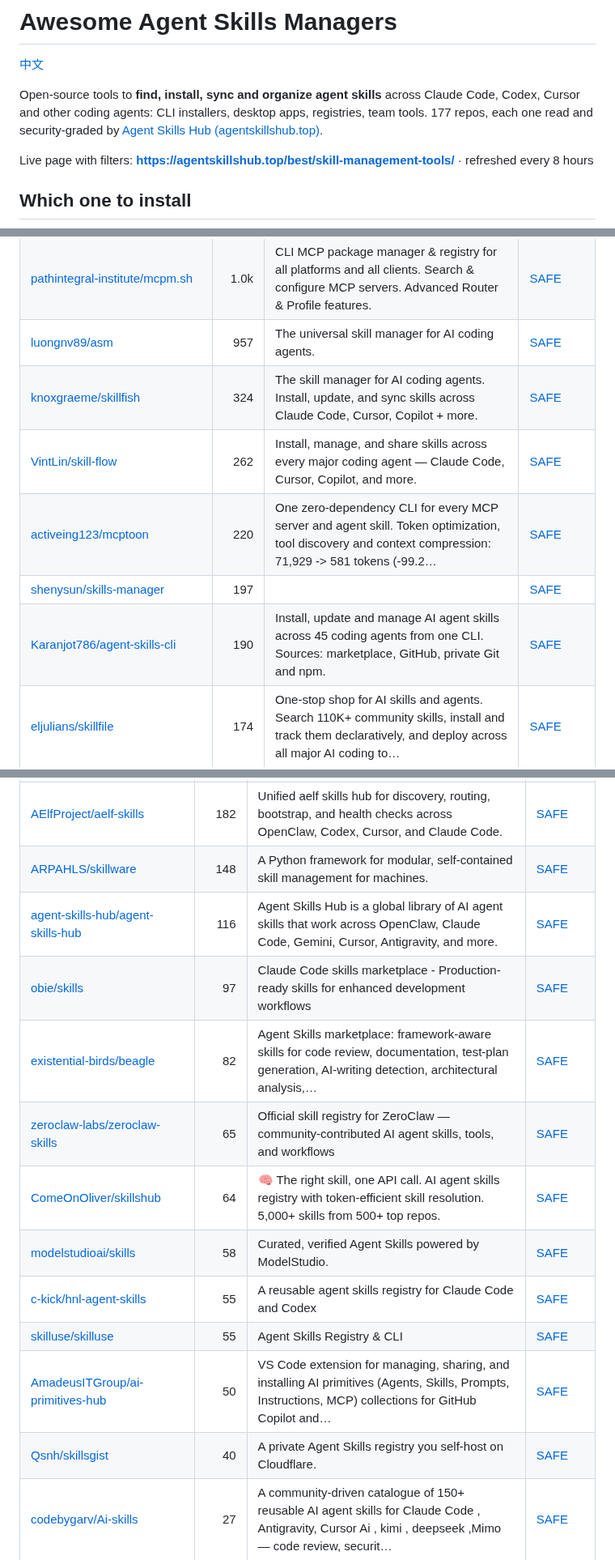
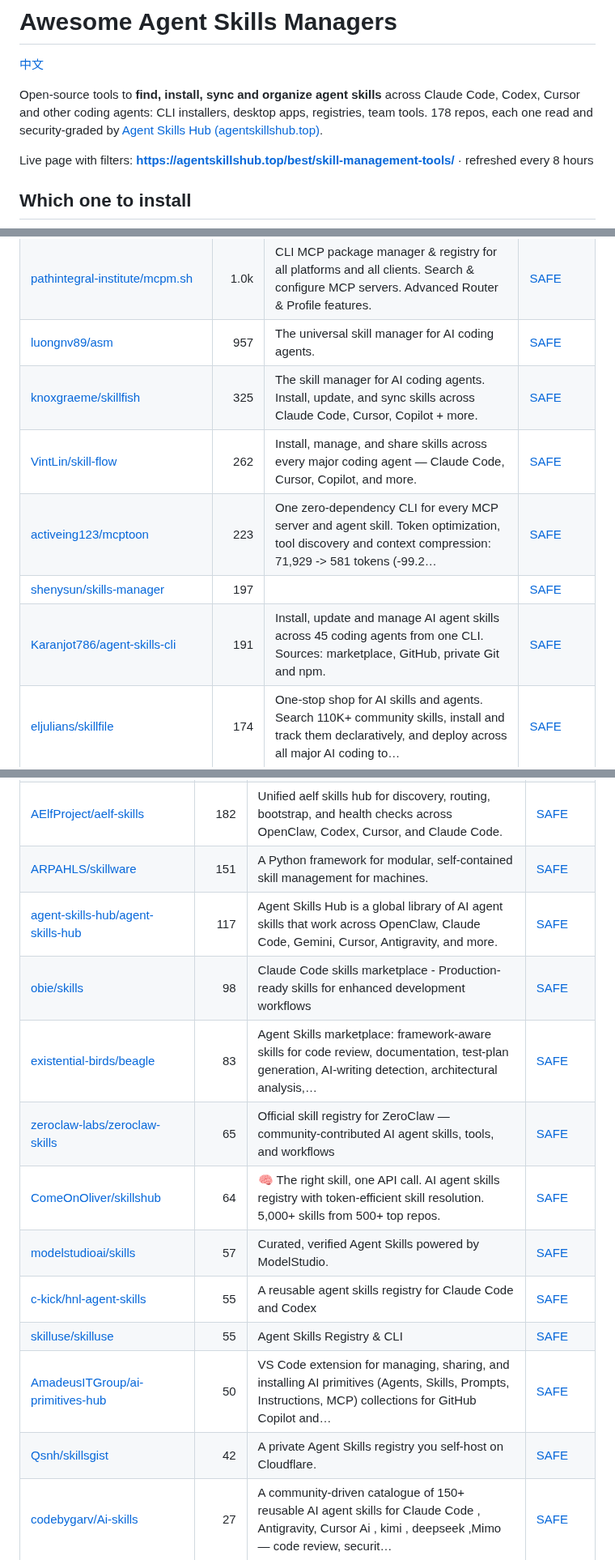
Before and after one commit to zhuyansen/awesome-agent-skills-managers, a Markdown page: README.md, 3 parts joined by grey strips. Shown at 81% size. Rendered like a GitHub page.

```diff
--- a/README.md
+++ b/README.md
@@ -2,7 +2,7 @@
 
 [中文](README.zh-CN.md)
 
-Open-source tools to **find, install, sync and organize agent skills** across Claude Code, Codex, Cursor and other coding agents: CLI installers, desktop apps, registries, team tools. 177 repos, each one read and security-graded by [Agent Skills Hub (agentskillshub.top)](https://agentskillshub.top?utm_source=github&utm_medium=awesome-list).
+Open-source tools to **find, install, sync and organize agent skills** across Claude Code, Codex, Cursor and other coding agents: CLI installers, desktop apps, registries, team tools. 178 repos, each one read and security-graded by [Agent Skills Hub (agentskillshub.top)](https://agentskillshub.top?utm_source=github&utm_medium=awesome-list).
 
 Live page with filters: **[https://agentskillshub.top/best/skill-management-tools/](https://agentskillshub.top/best/skill-management-tools/?utm_source=github&utm_medium=awesome-list)** · refreshed every 8 hours
 
@@ -139,11 +141,11 @@ On 2026-10-09 we ran 16 of these tools; 14 could be judged. Each got the same jo
 | [MoizIbnYousaf/ai-agent-skills](https://github.com/MoizIbnYousaf/ai-agent-skills) | 1.2k | Universal skill installer and package manager for AI coding agents. One command, 12+ runtimes. npx ai-agent-skills | [SAFE](https://agentskillshub.top/skill/MoizIbnYousaf/ai-agent-skills/?utm_source=github&utm_medium=awesome-list) |
 | [pathintegral-institute/mcpm.sh](https://github.com/pathintegral-institute/mcpm.sh) | 1.0k | CLI MCP package manager & registry for all platforms and all clients. Search & configure MCP servers. Advanced Router & Profile features. | [SAFE](https://agentskillshub.top/skill/pathintegral-institute/mcpm.sh/?utm_source=github&utm_medium=awesome-list) |
 | [luongnv89/asm](https://github.com/luongnv89/asm) | 957 | The universal skill manager for AI coding agents. | [SAFE](https://agentskillshub.top/skill/luongnv89/asm/?utm_source=github&utm_medium=awesome-list) |
-| [knoxgraeme/skillfish](https://github.com/knoxgraeme/skillfish) | 324 | The skill manager for AI coding agents. Install, update, and sync skills across Claude Code, Cursor, Copilot + more. | [SAFE](https://agentskillshub.top/skill/knoxgraeme/skillfish/?utm_source=github&utm_medium=awesome-list) |
+| [knoxgraeme/skillfish](https://github.com/knoxgraeme/skillfish) | 325 | The skill manager for AI coding agents. Install, update, and sync skills across Claude Code, Cursor, Copilot + more. | [SAFE](https://agentskillshub.top/skill/knoxgraeme/skillfish/?utm_source=github&utm_medium=awesome-list) |
 | [VintLin/skill-flow](https://github.com/VintLin/skill-flow) | 262 | Install, manage, and share skills across every major coding agent — Claude Code, Cursor, Copilot, and more. | [SAFE](https://agentskillshub.top/skill/VintLin/skill-flow/?utm_source=github&utm_medium=awesome-list) |
-| [activeing123/mcptoon](https://github.com/activeing123/mcptoon) | 220 | One zero-dependency CLI for every MCP server and agent skill. Token optimization, tool discovery and context compression: 71,929 -> 581 tokens (-99.2… | [SAFE](https://agentskillshub.top/skill/activeing123/mcptoon/?utm_source=github&utm_medium=awesome-list) |
+| [activeing123/mcptoon](https://github.com/activeing123/mcptoon) | 223 | One zero-dependency CLI for every MCP server and agent skill. Token optimization, tool discovery and context compression: 71,929 -> 581 tokens (-99.2… | [SAFE](https://agentskillshub.top/skill/activeing123/mcptoon/?utm_source=github&utm_medium=awesome-list) |
 | [shenysun/skills-manager](https://github.com/shenysun/skills-manager) | 197 |  | [SAFE](https://agentskillshub.top/skill/shenysun/skills-manager/?utm_source=github&utm_medium=awesome-list) |
-| [Karanjot786/agent-skills-cli](https://github.com/Karanjot786/agent-skills-cli) | 190 | Install, update and manage AI agent skills across 45 coding agents from one CLI. Sources: marketplace, GitHub, private Git and npm. | [SAFE](https://agentskillshub.top/skill/Karanjot786/agent-skills-cli/?utm_source=github&utm_medium=awesome-list) |
+| [Karanjot786/agent-skills-cli](https://github.com/Karanjot786/agent-skills-cli) | 191 | Install, update and manage AI agent skills across 45 coding agents from one CLI. Sources: marketplace, GitHub, private Git and npm. | [SAFE](https://agentskillshub.top/skill/Karanjot786/agent-skills-cli/?utm_source=github&utm_medium=awesome-list) |
 | [eljulians/skillfile](https://github.com/eljulians/skillfile) | 174 | One-stop shop for AI skills and agents. Search 110K+ community skills, install and track them declaratively, and deploy across all major AI coding to… | [SAFE](https://agentskillshub.top/skill/eljulians/skillfile/?utm_source=github&utm_medium=awesome-list) |
 | [LobsterTrap/lola](https://github.com/LobsterTrap/lola) | 132 | Lola is able to package AI Context Modules or skills into a distributed package to be supported across multiple AI assistants. Think of your skill as… | [SAFE](https://agentskillshub.top/skill/LobsterTrap/lola/?utm_source=github&utm_medium=awesome-list) |
 | [Soul-Brews-Studio/arra-oracle-skills-cli](https://github.com/Soul-Brews-Studio/arra-oracle-skills-cli) | 124 | Install Oracle skills to Claude Code, OpenCode, Cursor, and 12+ AI coding agents | [SAFE](https://agentskillshub.top/skill/Soul-Brews-Studio/arra-oracle-skills-cli/?utm_source=github&utm_medium=awesome-list) |
@@ -287,17 +289,17 @@ On 2026-10-09 we ran 16 of these tools; 14 could be judged. Each got the same jo
 | [ahmedasmar/devops-claude-skills](https://github.com/ahmedasmar/devops-claude-skills) | 203 | A Claude Code Skills Marketplace for DevOps workflows | [SAFE](https://agentskillshub.top/skill/ahmedasmar/devops-claude-skills/?utm_source=github&utm_medium=awesome-list) |
 | [nextlevelbuilder/skillx](https://github.com/nextlevelbuilder/skillx) | 189 | SkillX.sh — The Only Skill That Your AI Agent Needs. AI agent skills marketplace with semantic search, leaderboard, ratings, and CLI. | [SAFE](https://agentskillshub.top/skill/nextlevelbuilder/skillx/?utm_source=github&utm_medium=awesome-list) |
 | [AElfProject/aelf-skills](https://github.com/AElfProject/aelf-skills) | 182 | Unified aelf skills hub for discovery, routing, bootstrap, and health checks across OpenClaw, Codex, Cursor, and Claude Code. | [SAFE](https://agentskillshub.top/skill/AElfProject/aelf-skills/?utm_source=github&utm_medium=awesome-list) |
-| [ARPAHLS/skillware](https://github.com/ARPAHLS/skillware) | 148 | A Python framework for modular, self-contained skill management for machines. | [SAFE](https://agentskillshub.top/skill/ARPAHLS/skillware/?utm_source=github&utm_medium=awesome-list) |
-| [agent-skills-hub/agent-skills-hub](https://github.com/agent-skills-hub/agent-skills-hub) | 116 | Agent Skills Hub is a global library of AI agent skills that work across OpenClaw, Claude Code, Gemini, Cursor, Antigravity, and more. | [SAFE](https://agentskillshub.top/skill/agent-skills-hub/agent-skills-hub/?utm_source=github&utm_medium=awesome-list) |
-| [obie/skills](https://github.com/obie/skills) | 97 | Claude Code skills marketplace - Production-ready skills for enhanced development workflows | [SAFE](https://agentskillshub.top/skill/obie/skills/?utm_source=github&utm_medium=awesome-list) |
-| [existential-birds/beagle](https://github.com/existential-birds/beagle) | 82 | Agent Skills marketplace: framework-aware skills for code review, documentation, test-plan generation, AI-writing detection, architectural analysis,… | [SAFE](https://agentskillshub.top/skill/existential-birds/beagle/?utm_source=github&utm_medium=awesome-list) |
+| [ARPAHLS/skillware](https://github.com/ARPAHLS/skillware) | 151 | A Python framework for modular, self-contained skill management for machines. | [SAFE](https://agentskillshub.top/skill/ARPAHLS/skillware/?utm_source=github&utm_medium=awesome-list) |
+| [agent-skills-hub/agent-skills-hub](https://github.com/agent-skills-hub/agent-skills-hub) | 117 | Agent Skills Hub is a global library of AI agent skills that work across OpenClaw, Claude Code, Gemini, Cursor, Antigravity, and more. | [SAFE](https://agentskillshub.top/skill/agent-skills-hub/agent-skills-hub/?utm_source=github&utm_medium=awesome-list) |
+| [obie/skills](https://github.com/obie/skills) | 98 | Claude Code skills marketplace - Production-ready skills for enhanced development workflows | [SAFE](https://agentskillshub.top/skill/obie/skills/?utm_source=github&utm_medium=awesome-list) |
+| [existential-birds/beagle](https://github.com/existential-birds/beagle) | 83 | Agent Skills marketplace: framework-aware skills for code review, documentation, test-plan generation, AI-writing detection, architectural analysis,… | [SAFE](https://agentskillshub.top/skill/existential-birds/beagle/?utm_source=github&utm_medium=awesome-list) |
 | [zeroclaw-labs/zeroclaw-skills](https://github.com/zeroclaw-labs/zeroclaw-skills) | 65 | Official skill registry for ZeroClaw — community-contributed AI agent skills, tools, and workflows | [SAFE](https://agentskillshub.top/skill/zeroclaw-labs/zeroclaw-skills/?utm_source=github&utm_medium=awesome-list) |
 | [ComeOnOliver/skillshub](https://github.com/ComeOnOliver/skillshub) | 64 | 🧠 The right skill, one API call. AI agent skills registry with token-efficient skill resolution. 5,000+ skills from 500+ top repos. | [SAFE](https://agentskillshub.top/skill/ComeOnOliver/skillshub/?utm_source=github&utm_medium=awesome-list) |
-| [modelstudioai/skills](https://github.com/modelstudioai/skills) | 58 | Curated, verified Agent Skills powered by ModelStudio. | [SAFE](https://agentskillshub.top/skill/modelstudioai/skills/?utm_source=github&utm_medium=awesome-list) |
+| [modelstudioai/skills](https://github.com/modelstudioai/skills) | 57 | Curated, verified Agent Skills powered by ModelStudio. | [SAFE](https://agentskillshub.top/skill/modelstudioai/skills/?utm_source=github&utm_medium=awesome-list) |
 | [c-kick/hnl-agent-skills](https://github.com/c-kick/hnl-agent-skills) | 55 | A reusable agent skills registry for Claude Code and Codex | [SAFE](https://agentskillshub.top/skill/c-kick/hnl-agent-skills/?utm_source=github&utm_medium=awesome-list) |
 | [skilluse/skilluse](https://github.com/skilluse/skilluse) | 55 | Agent Skills Registry & CLI | [SAFE](https://agentskillshub.top/skill/skilluse/skilluse/?utm_source=github&utm_medium=awesome-list) |
 | [AmadeusITGroup/ai-primitives-hub](https://github.com/AmadeusITGroup/ai-primitives-hub) | 50 | VS Code extension for managing, sharing, and installing AI primitives (Agents, Skills, Prompts, Instructions, MCP) collections for GitHub Copilot and… | [SAFE](https://agentskillshub.top/skill/AmadeusITGroup/ai-primitives-hub/?utm_source=github&utm_medium=awesome-list) |
-| [Qsnh/skillsgist](https://github.com/Qsnh/skillsgist) | 40 | A private Agent Skills registry you self-host on Cloudflare. | [SAFE](https://agentskillshub.top/skill/Qsnh/skillsgist/?utm_source=github&utm_medium=awesome-list) |
+| [Qsnh/skillsgist](https://github.com/Qsnh/skillsgist) | 42 | A private Agent Skills registry you self-host on Cloudflare. | [SAFE](https://agentskillshub.top/skill/Qsnh/skillsgist/?utm_source=github&utm_medium=awesome-list) |
 | [codebygarv/Ai-skills](https://github.com/codebygarv/Ai-skills) | 27 | A community-driven catalogue of 150+ reusable AI agent skills for Claude Code , Antigravity, Cursor Ai , kimi , deepseek ,Mimo — code review, securit… | [SAFE](https://agentskillshub.top/skill/codebygarv/Ai-skills/?utm_source=github&utm_medium=awesome-list) |
 | [nikships/skills-registry](https://github.com/nikships/skills-registry) | 23 | Your personal GitHub registry for AI Agent Skills. One repo. EVERY agent. EVERY device. Loaded on demand — Zero startup bloat. | [SAFE](https://agentskillshub.top/skill/nikships/skills-registry/?utm_source=github&utm_medium=awesome-list) |
 | [kevinnft/ai-agent-skills](https://github.com/kevinnft/ai-agent-skills) | 14 | 191 attribution-first agent skills for Hermes Agent, Claude Code, Cursor — one installer, 28 categories, searchable catalog. See NOTICE for upstream… | [SAFE](https://agentskillshub.top/skill/kevinnft/ai-agent-skills/?utm_source=github&utm_medium=awesome-list) |
```
Also changed, not shown: other parts of README.md (+19 -17 lines), README.zh-CN.md (+29 -27 lines), assets/previews/NOTICE.md (+1 -0 lines), assets/previews/tt-a1i__skillroster.jpg (added), 2 other files.
